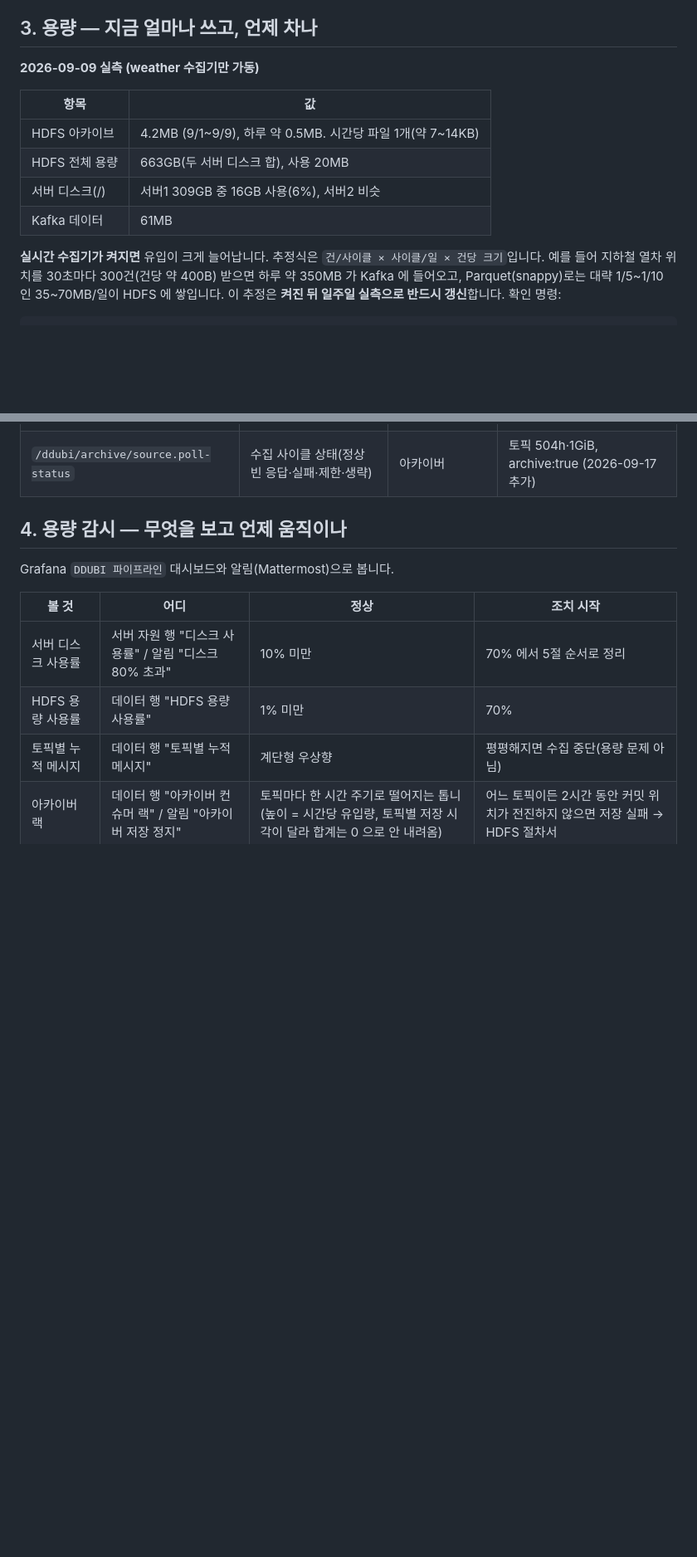
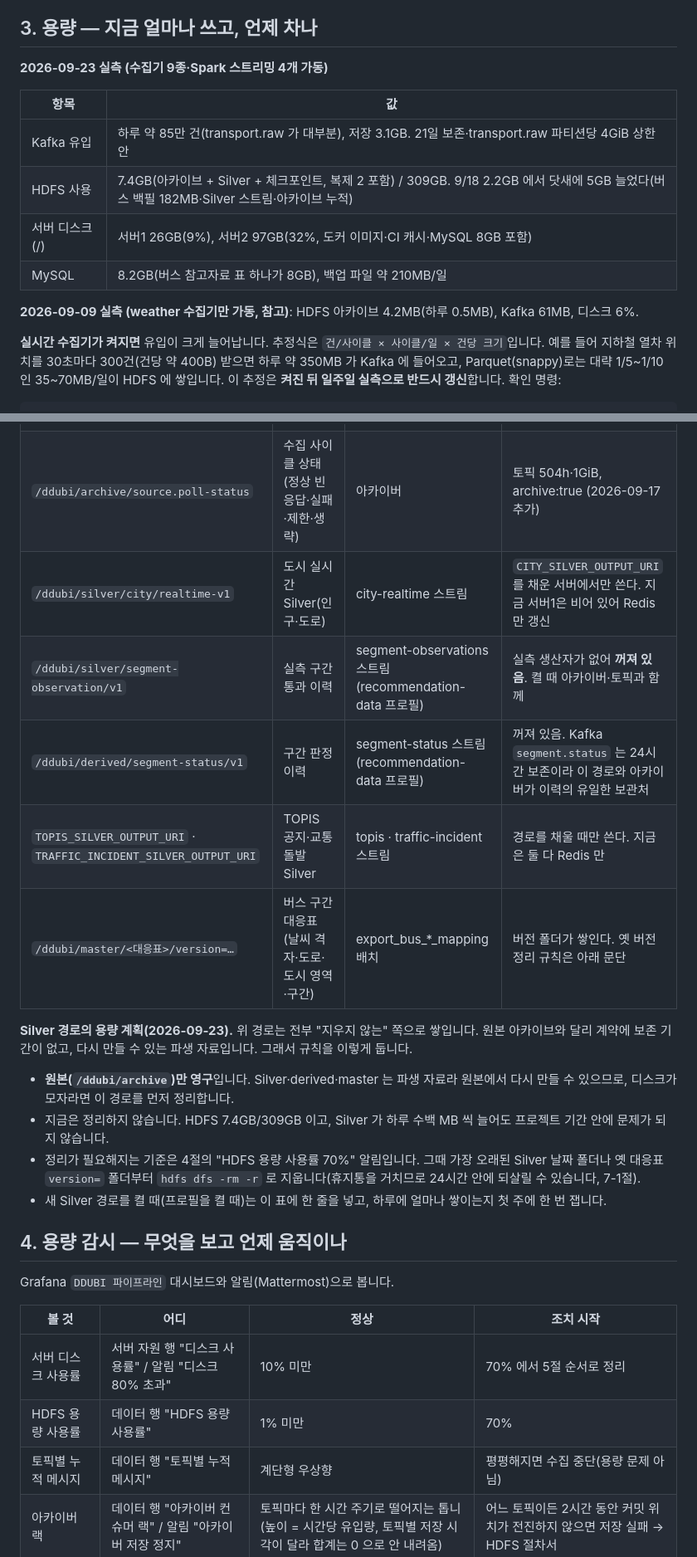
Before and after one commit to JUNGMIN0117/dubi, a Markdown page: docs/data-retention.md, 2 parts joined by grey strips. Shown at 83% size. Rendered like a GitHub page; blank space fills up the shorter version.

````diff
--- a/docs/data-retention.md
+++ b/docs/data-retention.md
@@ -27,14 +27,16 @@
 
 ## 3. 용량 — 지금 얼마나 쓰고, 언제 차나
 
-**2026-09-09 실측 (weather 수집기만 가동)**
+**2026-09-23 실측 (수집기 9종·Spark 스트리밍 4개 가동)**
 
 | 항목 | 값 |
 |---|---|
-| HDFS 아카이브 | 4.2MB (9/1~9/9), 하루 약 0.5MB. 시간당 파일 1개(약 7~14KB) |
-| HDFS 전체 용량 | 663GB(두 서버 디스크 합), 사용 20MB |
-| 서버 디스크(/) | 서버1 309GB 중 16GB 사용(6%), 서버2 비슷 |
-| Kafka 데이터 | 61MB |
+| Kafka 유입 | 하루 약 85만 건(transport.raw 가 대부분), 저장 3.1GB. 21일 보존·transport.raw 파티션당 4GiB 상한 안 |
+| HDFS 사용 | 7.4GB(아카이브 + Silver + 체크포인트, 복제 2 포함) / 309GB. 9/18 2.2GB 에서 닷새에 5GB 늘었다(버스 백필 182MB·Silver 스트림·아카이브 누적) |
+| 서버 디스크(/) | 서버1 26GB(9%), 서버2 97GB(32%, 도커 이미지·CI 캐시·MySQL 8GB 포함) |
+| MySQL | 8.2GB(버스 참고자료 표 하나가 8GB), 백업 파일 약 210MB/일 |
+
+**2026-09-09 실측 (weather 수집기만 가동, 참고)**: HDFS 아카이브 4.2MB(하루 0.5MB), Kafka 61MB, 디스크 6%.
 
 **실시간 수집기가 켜지면** 유입이 크게 늘어납니다. 추정식은 `건/사이클 × 사이클/일 × 건당 크기`입니다. 예를 들어 지하철 열차 위치를 30초마다 300건(건당 약 400B) 받으면 하루 약 350MB 가 Kafka 에 들어오고, Parquet(snappy)로는 대략 1/5~1/10 인 35~70MB/일이 HDFS 에 쌓입니다. 이 추정은 **켜진 뒤 일주일 실측으로 반드시 갱신**합니다. 확인 명령:
 ```
@@ -68,6 +70,17 @@ docker exec hdfs-namenode hdfs dfs -du -s -h /ddubi/archive/transport.raw/date=$
 | `/ddubi/silver/bus/realtime-v1` | 버스 Silver(실시간, 앞으로) | realtime 스트림 | 배포 이후분, 계속 쌓임 |
 | `/ddubi/silver/bus/backfill-v1` | 버스 Silver(과거 백필) | bus_silver 배치(일회용) | 9-10~9-16, 약 182M. 읽을 때 realtime-v1 과 합쳐 씀 |
 | `/ddubi/archive/source.poll-status` | 수집 사이클 상태(정상 빈 응답·실패·제한·생략) | 아카이버 | 토픽 504h·1GiB, archive:true (2026-09-17 추가) |
+| `/ddubi/silver/city/realtime-v1` | 도시 실시간 Silver(인구·도로) | city-realtime 스트림 | `CITY_SILVER_OUTPUT_URI` 를 채운 서버에서만 쓴다. 지금 서버1은 비어 있어 Redis 만 갱신 |
+| `/ddubi/silver/segment-observation/v1` | 실측 구간 통과 이력 | segment-observations 스트림(recommendation-data 프로필) | 실측 생산자가 없어 **꺼져 있음**. 켤 때 아카이버·토픽과 함께 |
+| `/ddubi/derived/segment-status/v1` | 구간 판정 이력 | segment-status 스트림(recommendation-data 프로필) | 꺼져 있음. Kafka `segment.status` 는 24시간 보존이라 이 경로와 아카이버가 이력의 유일한 보관처 |
+| `TOPIS_SILVER_OUTPUT_URI` · `TRAFFIC_INCIDENT_SILVER_OUTPUT_URI` | TOPIS 공지·교통 돌발 Silver | topis · traffic-incident 스트림 | 경로를 채울 때만 쓴다. 지금은 둘 다 Redis 만 |
+| `/ddubi/master/<대응표>/version=…` | 버스 구간 대응표(날씨 격자·도로·도시 영역·구간) | export_bus_*_mapping 배치 | 버전 폴더가 쌓인다. 옛 버전 정리 규칙은 아래 문단 |
+
+**Silver 경로의 용량 계획(2026-09-23).** 위 경로는 전부 "지우지 않는" 쪽으로 쌓입니다. 원본 아카이브와 달리 계약에 보존 기간이 없고, 다시 만들 수 있는 파생 자료입니다. 그래서 규칙을 이렇게 둡니다.
+- **원본(`/ddubi/archive`)만 영구**입니다. Silver·derived·master 는 파생 자료라 원본에서 다시 만들 수 있으므로, 디스크가 모자라면 이 경로를 먼저 정리합니다.
+- 지금은 정리하지 않습니다. HDFS 7.4GB/309GB 이고, Silver 가 하루 수백 MB 씩 늘어도 프로젝트 기간 안에 문제가 되지 않습니다.
+- 정리가 필요해지는 기준은 4절의 "HDFS 용량 사용률 70%" 알림입니다. 그때 가장 오래된 Silver 날짜 폴더나 옛 대응표 `version=` 폴더부터 `hdfs dfs -rm -r` 로 지웁니다(휴지통을 거치므로 24시간 안에 되살릴 수 있습니다, 7-1절).
+- 새 Silver 경로를 켤 때(프로필을 켤 때)는 이 표에 한 줄을 넣고, 하루에 얼마나 쌓이는지 첫 주에 한 번 잽니다.
 
 ## 4. 용량 감시 — 무엇을 보고 언제 움직이나
 
````
Also changed, not shown: docs/runbooks/README.md (+17 -1 lines), docs/runbooks/spark-streaming-crash.md (+7 -1 lines).
